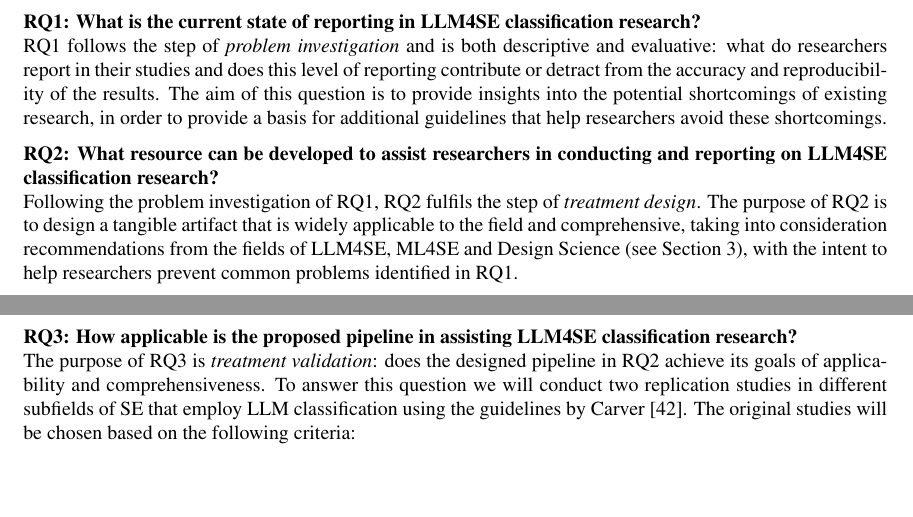
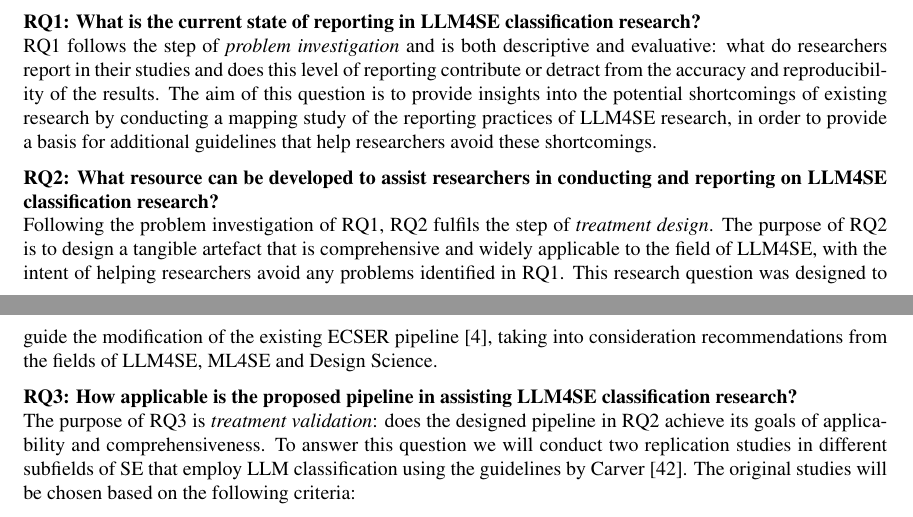
Before and after one commit to rubenvdz/Master-Thesis-Enhancing-the-ECSER-pipeline, a LaTeX thesis (Thesis/main.tex): two parts of pages 5 and 6 of 36, joined at a grey line, cut so that both start at the same text, the shorter picture padded with empty space. Compiled offline with pdfLaTeX.

Commit message:
RQ1 and RQ2 summary description

```diff
--- a/Thesis/main.tex
+++ b/Thesis/main.tex
@@ -128,12 +128,11 @@ Another less common approach is automatic prompt engineering, where instructions
 The usage of LLMs in SE research has increased massively over the past few years, but the research of how to best conduct studies and report results in this field remains very limited. In order to approach the problem of LLM4SE reporting standards and design meaningful guidelines, we follow \citeauthor{Wieringa2014}'s design cycle of \textit{problem investigation}, \textit{treatment design} and \textit{treatment validation} \cite{Wieringa2014}. This leads us to the following research questions:
 
 \emphasize{RQ1: What is the current state of reporting in LLM4SE classification research?} \\
-% NOTE: Hou et al. and zhang et al. have very detailed search strategy and inclusion and exclusion criteria
-RQ1 follows the step of \textit{problem investigation} and is both descriptive and evaluative: what do researchers report in their studies and does this level of reporting contribute or detract from the accuracy and reproducibility of the results. The aim of this question is to provide insights into the potential shortcomings of existing research, in order to provide a basis for additional guidelines that help researchers avoid these shortcomings. %To answer the question, we conducted a mapping study of SE papers published in 2024 that use LLM classifiers using the guidelines by \citeauthor{kitchenham2011} \cite{kitchenham2011,kitchenham2007} and \textcite{petersen2008map}.
+RQ1 follows the step of \textit{problem investigation} and is both descriptive and evaluative: what do researchers report in their studies and does this level of reporting contribute or detract from the accuracy and reproducibility of the results. The aim of this question is to provide insights into the potential shortcomings of existing research by conducting a mapping study of the reporting practices of LLM4SE research, in order to provide a basis for additional guidelines that help researchers avoid these shortcomings.
 
 
 \emphasize{RQ2: What resource can be developed to assist researchers in conducting and reporting on LLM4SE classification research?}\\
-Following the problem investigation of RQ1, RQ2 fulfils the step of \textit{treatment design}. The purpose of RQ2 is to design a tangible artifact that is widely applicable to the field and comprehensive, taking into consideration recommendations from the fields of LLM4SE, ML4SE and Design Science (see Section \ref{Research approach}), with the intent to help researchers prevent common problems identified in RQ1.
+Following the problem investigation of RQ1, RQ2 fulfils the step of \textit{treatment design}. The purpose of RQ2 is to design a tangible artefact that is comprehensive and widely applicable to the field of LLM4SE, with the intent of helping researchers avoid any problems identified in RQ1. This research question was designed to guide the modification of the existing ECSER pipeline \cite{Dellanna2022}, taking into consideration recommendations from the fields of LLM4SE, ML4SE and Design Science.
 %To answer the question, we enhanced the existing ECSER pipeline \cite{Dellanna2022} to include the use of LLMs, taking into consideration recommendations from the fields of LLM4SE and ML4SE, as well as relevant statistical or methodological research in other fields (see section \ref{Related Work}).
 
 %Table \ref{table:additions} includes a summary of the additions that were made to the ECSER pipeline, with the primary supporting references for the additions in brackets.
```
